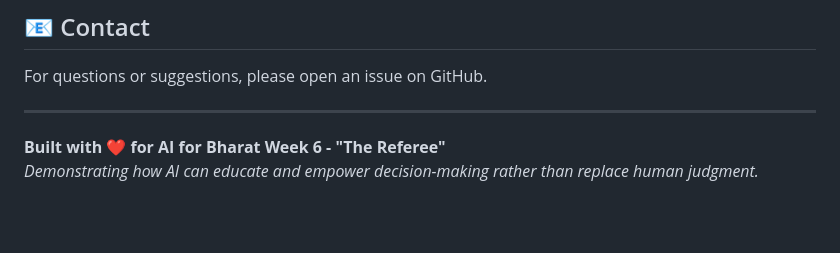
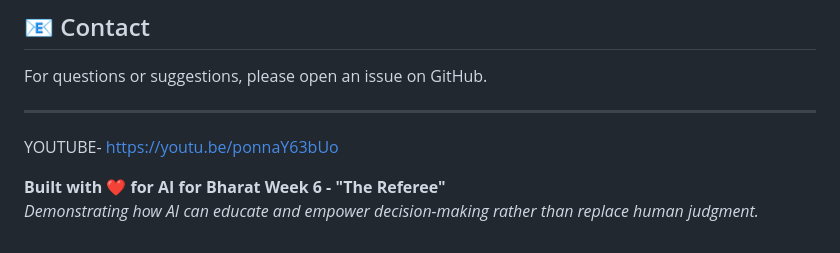
Before and after one commit to vi-bs/land-refree-kiro, a Markdown page: README.md, the part around the change. GitHub-like rendering; blank space fills up the shorter version.

Commit message:
Add YouTube link to README
Added YouTube link for reference.

```diff
--- a/README.md
+++ b/README.md
@@ -407,6 +407,7 @@ Pull requests welcome! Please ensure all trade-offs are data-driven and meaningf
 For questions or suggestions, please open an issue on GitHub.
 
 ---
+YOUTUBE- https://youtu.be/ponnaY63bUo
 
 **Built with ❤️ for AI for Bharat Week 6 - "The Referee"**
 *Demonstrating how AI can educate and empower decision-making rather than replace human judgment.*
```
